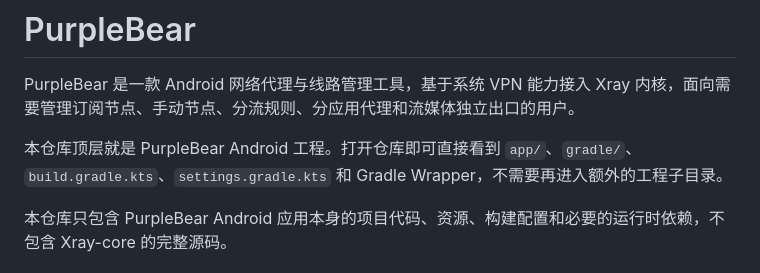
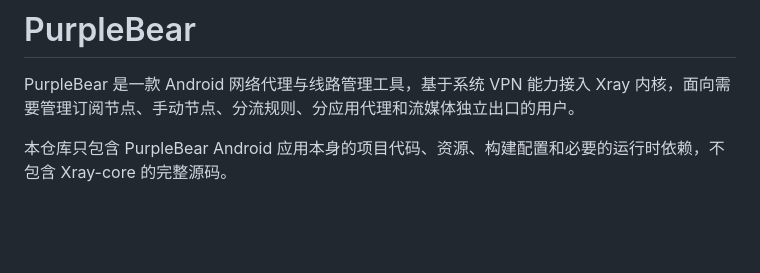
Before and after one commit to mallocfeng/PurpleBear, a Markdown page: README.md, the part around the change. Rendered like a GitHub page; blank space fills up the shorter version.

Commit message:
docs: remove redundant repo layout note
🤖 Generated with [Claude Code](https://claude.com/claude-code)

Co-Authored-By: Claude <noreply@anthropic.com>

```diff
--- a/README.md
+++ b/README.md
@@ -3,8 +3,6 @@
 # PurpleBear
 
 PurpleBear 是一款 Android 网络代理与线路管理工具，基于系统 VPN 能力接入 Xray 内核，面向需要管理订阅节点、手动节点、分流规则、分应用代理和流媒体独立出口的用户。
-
-本仓库顶层就是 PurpleBear Android 工程。打开仓库即可直接看到 `app/`、`gradle/`、`build.gradle.kts`、`settings.gradle.kts` 和 Gradle Wrapper，不需要再进入额外的工程子目录。
 
 本仓库只包含 PurpleBear Android 应用本身的项目代码、资源、构建配置和必要的运行时依赖，不包含 Xray-core 的完整源码。
 
```
